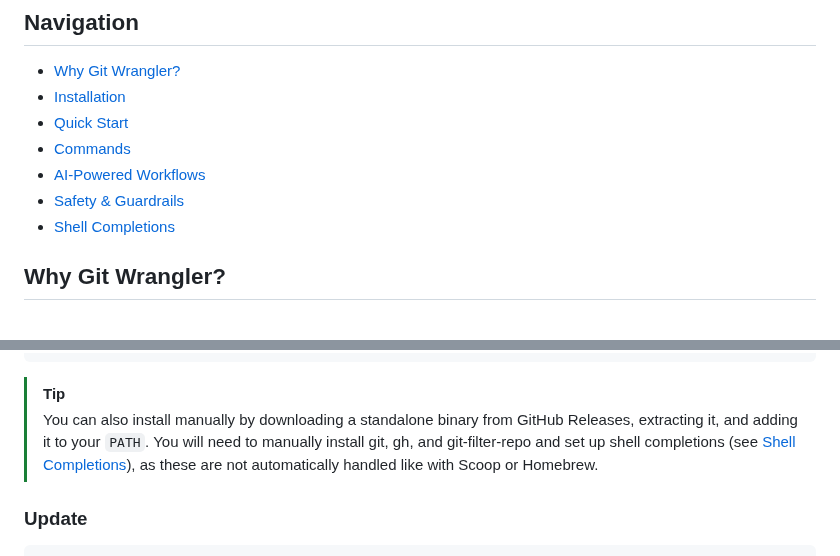
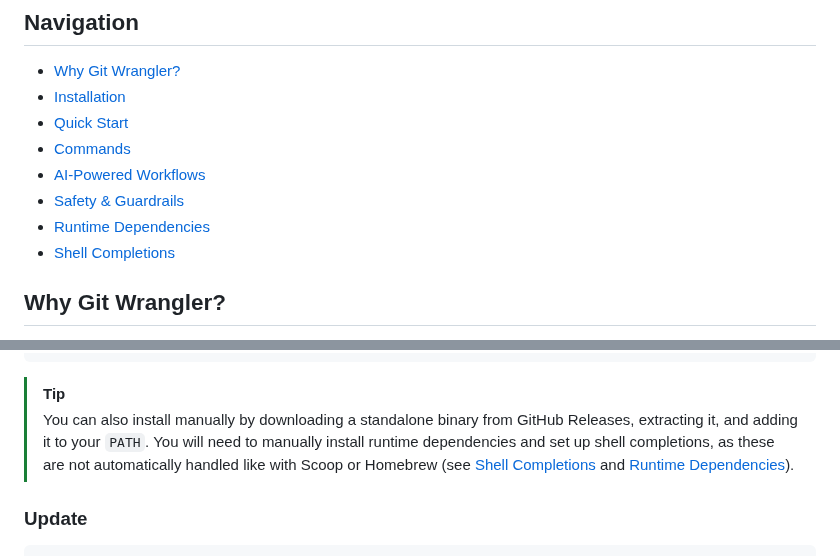
Before and after one commit to kaufmann-dev/git-wrangler, a Markdown page: README.md, 2 parts joined by grey strips. Rendered like a GitHub page.

Commit message:
docs: add runtime dependencies section and update installation tip
Make runtime dependencies visible in table of contents and clarify manual installation steps by referencing the dedicated section instead of listing specific tools.

```diff
--- a/README.md
+++ b/README.md
@@ -20,6 +20,7 @@ Cross-platform Go CLI for coordinating dozens of Git repositories in parallel, e
 - [Commands](#commands)
 - [AI-Powered Workflows](#ai-powered-workflows)
 - [Safety & Guardrails](#safety--guardrails)
+- [Runtime Dependencies](#runtime-dependencies)
 - [Shell Completions](#shell-completions)
 
 ## Why Git Wrangler?
@@ -55,9 +56,9 @@ scoop install kaufmann-dev/git-wrangler
 > [!TIP]
 > You can also install manually by downloading a standalone binary from
 > GitHub Releases, extracting it, and adding it to your `PATH`.
-> You will need to manually install git, gh, and git-filter-repo and set up shell
-> completions (see [Shell Completions](#shell-completions)), as these are not
-> automatically handled like with Scoop or Homebrew.
+> You will need to manually install runtime dependencies and set up shell
+> completions, as these are not automatically handled like with Scoop or Homebrew
+> (see [Shell Completions](#shell-completions) and [Runtime Dependencies](#runtime-dependencies)).
 
 ### Update
 
```
Also changed, not shown: other parts of README.md (+1 -1 lines).
